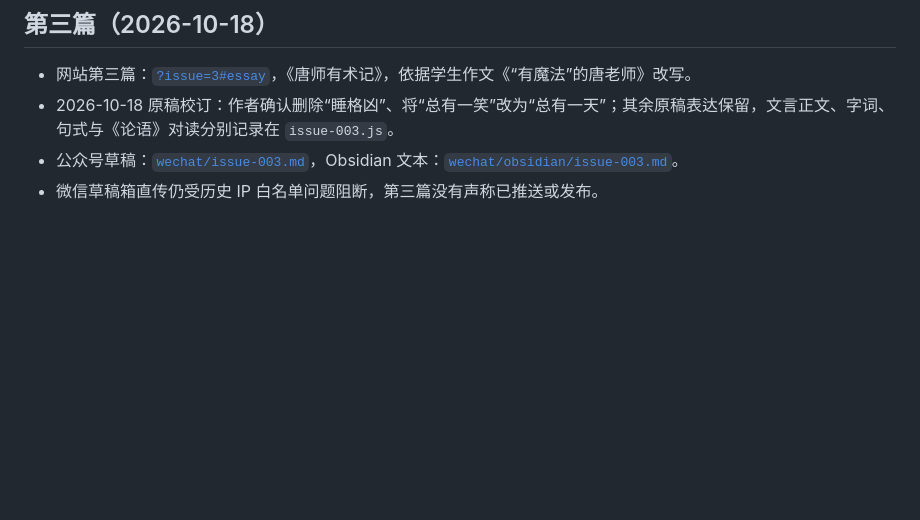
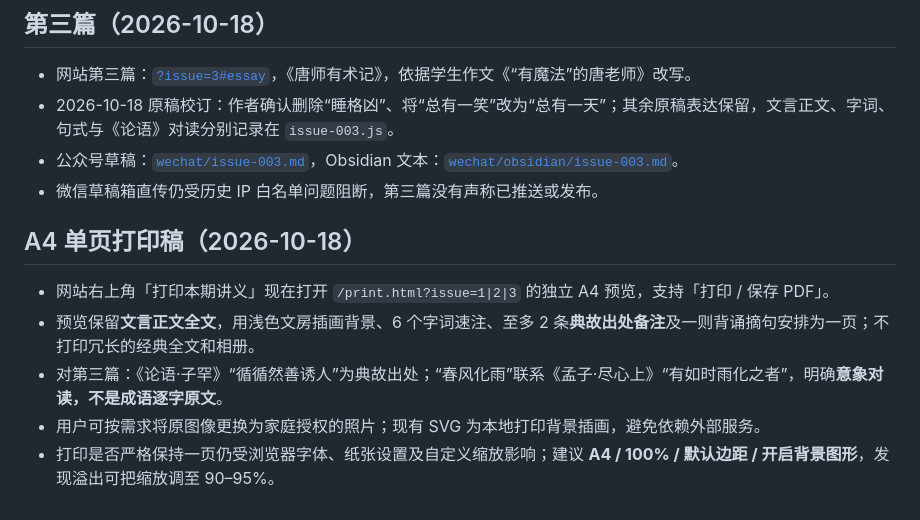
Before and after one commit to nikon2023/suishi-jiaji, a Markdown page: README.md, the part around the change. Rendered like a GitHub page; blank space fills up the shorter version.

Commit message:
docs(print): record A4 single-page print preview and allusion citation notes

```diff
--- a/README.md
+++ b/README.md
@@ -98,3 +98,11 @@ vercel.json         部署与安全响应头
 - 2026-10-18 原稿校订：作者确认删除“睡格凶”、将“总有一笑”改为“总有一天”；其余原稿表达保留，文言正文、字词、句式与《论语》对读分别记录在 `issue-003.js`。
 - 公众号草稿：[`wechat/issue-003.md`](wechat/issue-003.md)，Obsidian 文本：[`wechat/obsidian/issue-003.md`](wechat/obsidian/issue-003.md)。
 - 微信草稿箱直传仍受历史 IP 白名单问题阻断，第三篇没有声称已推送或发布。
+
+## A4 单页打印稿（2026-10-18）
+
+- 网站右上角「打印本期讲义」现在打开 `/print.html?issue=1|2|3` 的独立 A4 预览，支持「打印 / 保存 PDF」。
+- 预览保留**文言正文全文**，用浅色文房插画背景、6 个字词速注、至多 2 条**典故出处备注**及一则背诵摘句安排为一页；不打印冗长的经典全文和相册。
+- 对第三篇：《论语·子罕》“循循然善诱人”为典故出处；“春风化雨”联系《孟子·尽心上》“有如时雨化之者”，明确**意象对读，不是成语逐字原文**。
+- 用户可按需求将原图像更换为家庭授权的照片；现有 SVG 为本地打印背景插画，避免依赖外部服务。
+- 打印是否严格保持一页仍受浏览器字体、纸张设置及自定义缩放影响；建议 **A4 / 100% / 默认边距 / 开启背景图形**，发现溢出可把缩放调至 90–95%。
```
